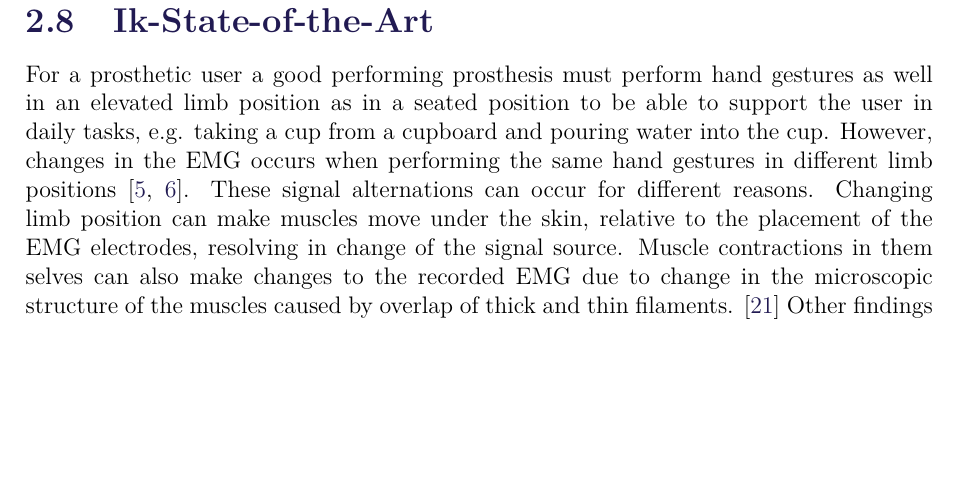
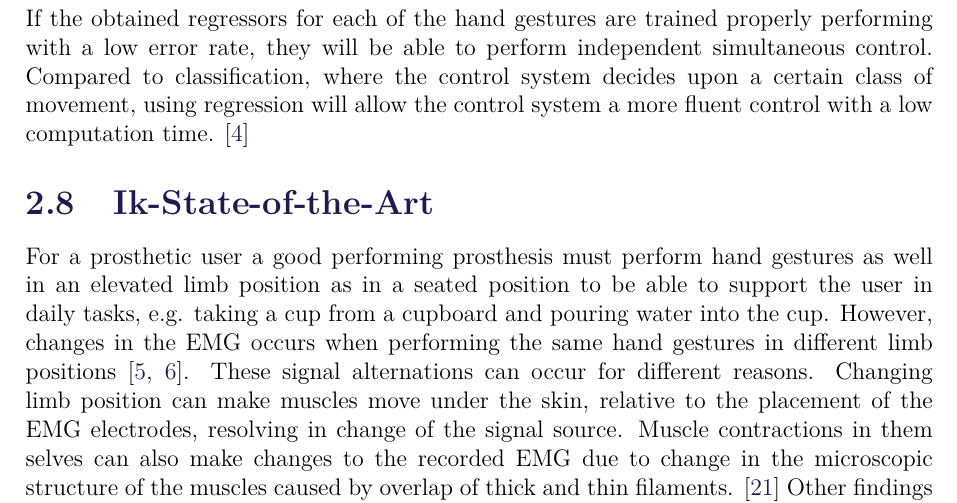
Before and after one commit to oliverDam/7semester-project, a LaTeX thesis (main.tex, which reads contents/cBackground/regressionMethods.tex): part of page 16 of 30, cut at the place of the change, the shorter picture padded with empty space. Compiled offline with pdfLaTeX.

Commit message:
simulaneous control

```diff
--- a/contents/cBackground/regressionMethods.tex
+++ b/contents/cBackground/regressionMethods.tex
@@ -30,6 +30,8 @@ r = \frac{\sum xy}{\sqrt{\sum x^{2} \sum y^{2}}}
 Furthermore a coefficient of determination can be calculated to express how much of the variability of the dependent variable is accounted for when regressing upon the independent variable. This coefficient is denoted $r^{2}$ and can be calculated by simply squaring the correlation coefficient ($r$). The higher the correlation the closer to $1$ the $r^2$ value will be.
 Both $r$ and $r^{2}$ can be used to determine the strength of the relationship between the two tested variables. \cite{zar2009}
 
+If the obtained regressors for each of the hand gestures are trained properly performing with a low error rate, they will be able to perform independent simultaneous control. Compared to classification, where the control system decides upon a certain class of movement, using regression will allow the control system a more fluent control with a low computation time. \cite{hahne2014}
+
 
 %%%%%%%% from here on it is MULTIBLE LINEAR REGRESSION, which we kinda moved away from using (?)
 
```
